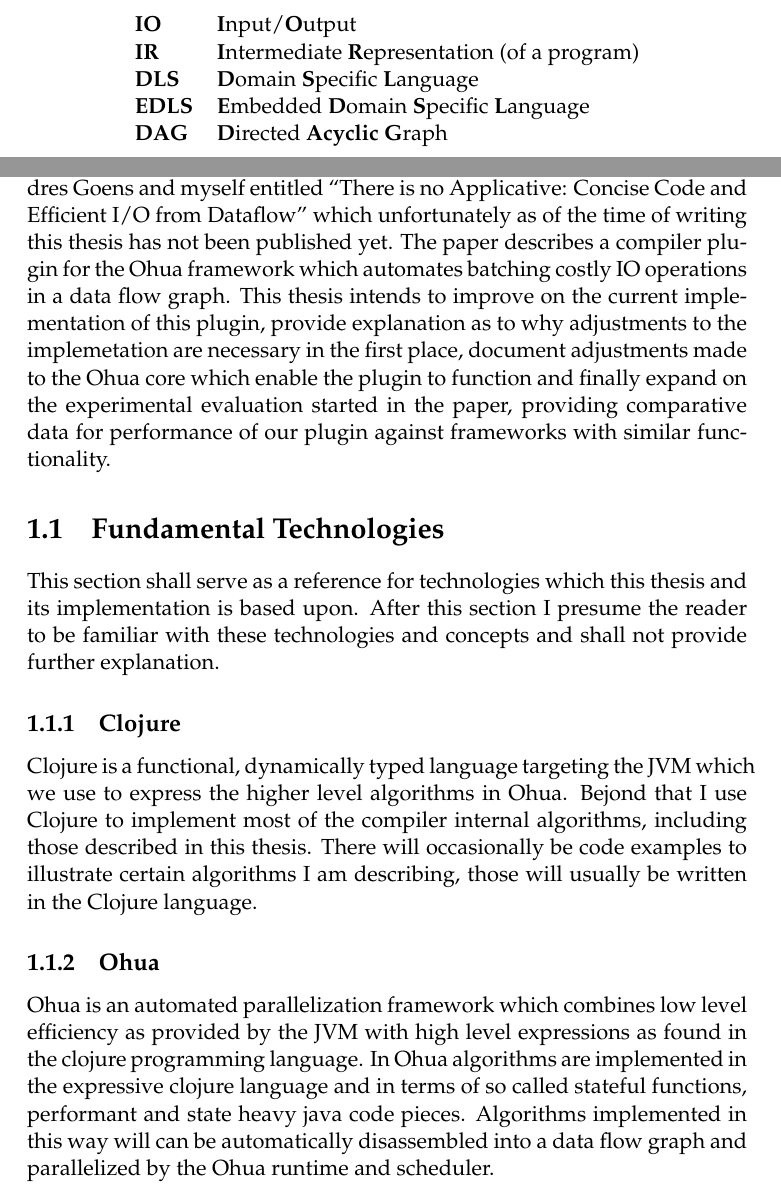
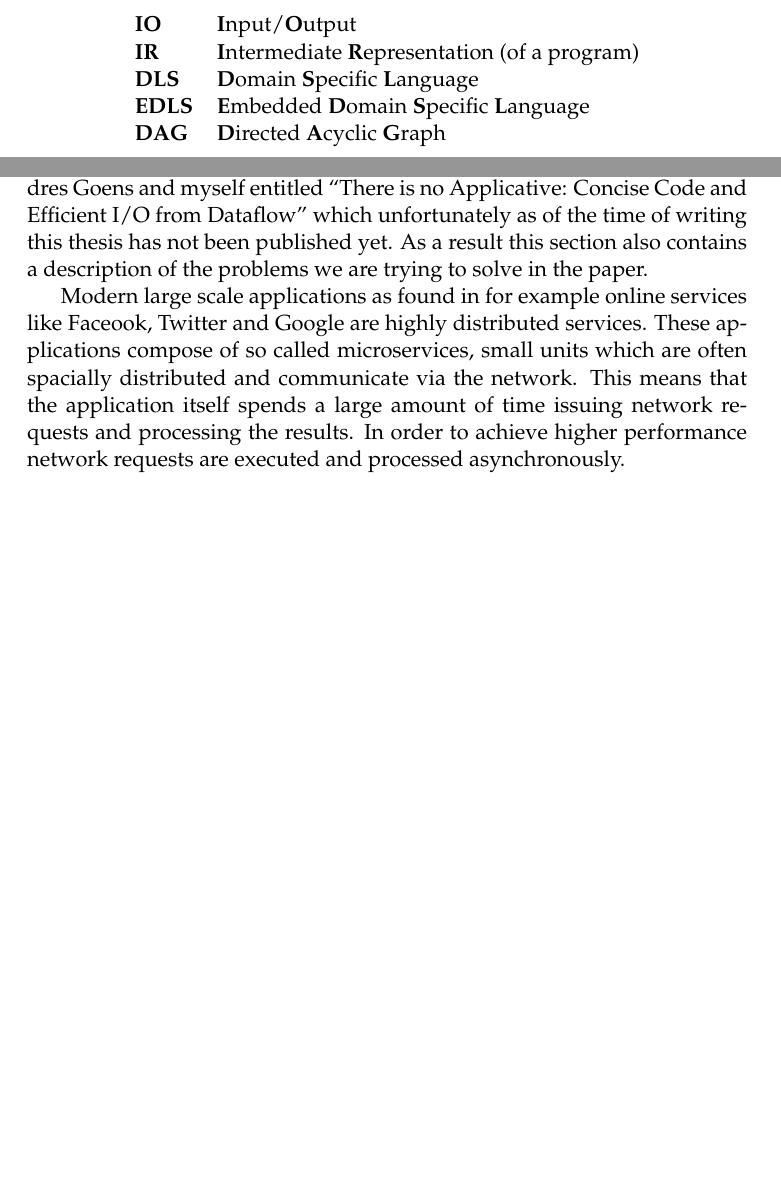
Before and after one commit to JustusAdam/bt, a LaTeX thesis (src/thesis.tex, which reads src/Chapters/Introduction.tex): two parts of pages 11 and 15 of 27, joined at a grey line, cut so that both start at the same text, the shorter picture padded with empty space. Compiled offline with pdfLaTeX.

Commit message:
I don't remember what I did

```diff
--- a/src/Chapters/Introduction.tex
+++ b/src/Chapters/Introduction.tex
@@ -3,22 +3,31 @@
 \label{ChapterIntro}
 
 This thesis is inseparably linked to a paper written by Sebastian Ertel, Andres Goens and myself entitled ``\yauhauPaperTitle{}'' which unfortunately as of the time of writing this thesis has not been published yet.
-The paper describes a compiler plugin for the Ohua framework which automates batching costly IO operations in a data flow graph.
-This thesis intends to improve on the current implementation of this plugin, provide explanation as to why adjustments to the implemetation are necessary in the first place, document adjustments made to the Ohua core which enable the plugin to function and finally expand on the experimental evaluation started in the paper, providing comparative data for performance of our plugin against frameworks with similar functionality.
+As a result this section also contains a description of the problems we are trying to solve in the paper.
 
-\section{Fundamental Technologies}
+Modern large scale applications as found in for example online services like Faceook, Twitter and Google are highly distributed services.
+These applications compose of so called microservices, small units which are often spacially distributed and communicate via the network.
+This means that the application itself spends a large amount of time issuing network requests and processing the results.
+In order to achieve higher performance network requests are executed and processed asynchronously.
 
-This section shall serve as a reference for technologies which this thesis and its implementation is based upon.
-After this section I presume the reader to be familiar with these technologies and concepts and shall not provide further explanation.
 
-\subsection{Clojure}
 
-Clojure is a functional, dynamically typed language targeting the JVM  which we use to express the higher level algorithms in Ohua.
-Bejond that I use Clojure to implement most of the compiler internal algorithms, including those described in this thesis.
-There will occasionally be code examples to illustrate certain algorithms I am describing, those will usually be written in the Clojure language.
-
-\subsection{Ohua}
-
-Ohua is an automated parallelization framework which combines low level efficiency as provided by the JVM with high level expressions as found in the clojure programming language.
-In Ohua algorithms are implemented in the expressive clojure language and in terms of so called stateful functions, performant and state heavy java code pieces.
-Algorithms implemented in this way will can be automatically disassembled into a data flow graph and parallelized by the Ohua runtime and scheduler.
+%
+% This thesis intends to improve on the current implementation of this plugin, provide explanation as to why adjustments to the implemetation are necessary in the first place, document adjustments made to the Ohua core which enable the plugin to function and finally expand on the experimental evaluation started in the paper, providing comparative data for performance of our plugin against frameworks with similar functionality.
+%
+% \section{Fundamental Technologies}
+%
+% This section shall serve as a reference for technologies which this thesis and its implementation is based upon.
+% After this section I presume the reader to be familiar with these technologies and concepts and shall not provide further explanation.
+%
+% \subsection{Clojure}
+%
+% Clojure is a functional, dynamically typed language targeting the JVM  which we use to express the higher level algorithms in Ohua.
+% Bejond that I use Clojure to implement most of the compiler internal algorithms, including those described in this thesis.
+% There will occasionally be code examples to illustrate certain algorithms I am describing, those will usually be written in the Clojure language.
+%
+% \subsection{Ohua}
+%
+% Ohua is an automated parallelization framework which combines low level efficiency as provided by the JVM with high level expressions as found in the clojure programming language.
+% In Ohua algorithms are implemented in the expressive clojure language and in terms of so called stateful functions, performant and state heavy java code pieces.
+% Algorithms implemented in this way will can be automatically disassembled into a data flow graph and parallelized by the Ohua runtime and scheduler.
--- a/src/thesis.tex
+++ b/src/thesis.tex
@@ -223,7 +223,7 @@
 \textbf{IR} & \textbf{I}ntermediate \textbf{R}epresentation (of a program)\\
 \textbf{DLS} & \textbf{D}omain \textbf{S}pecific \textbf{L}anguage\\
 \textbf{EDLS} & \textbf{E}mbedded \textbf{D}omain \textbf{S}pecific \textbf{L}anguage\\
-\textbf{DAG} & \textbf{D}irected \textbf{Acyclic} \textbf{G}raph\\
+\textbf{DAG} & \textbf{D}irected \textbf{A}cyclic \textbf{G}raph\\
 
 \end{abbreviations}
 
```
Also changed, not shown: README.md.
